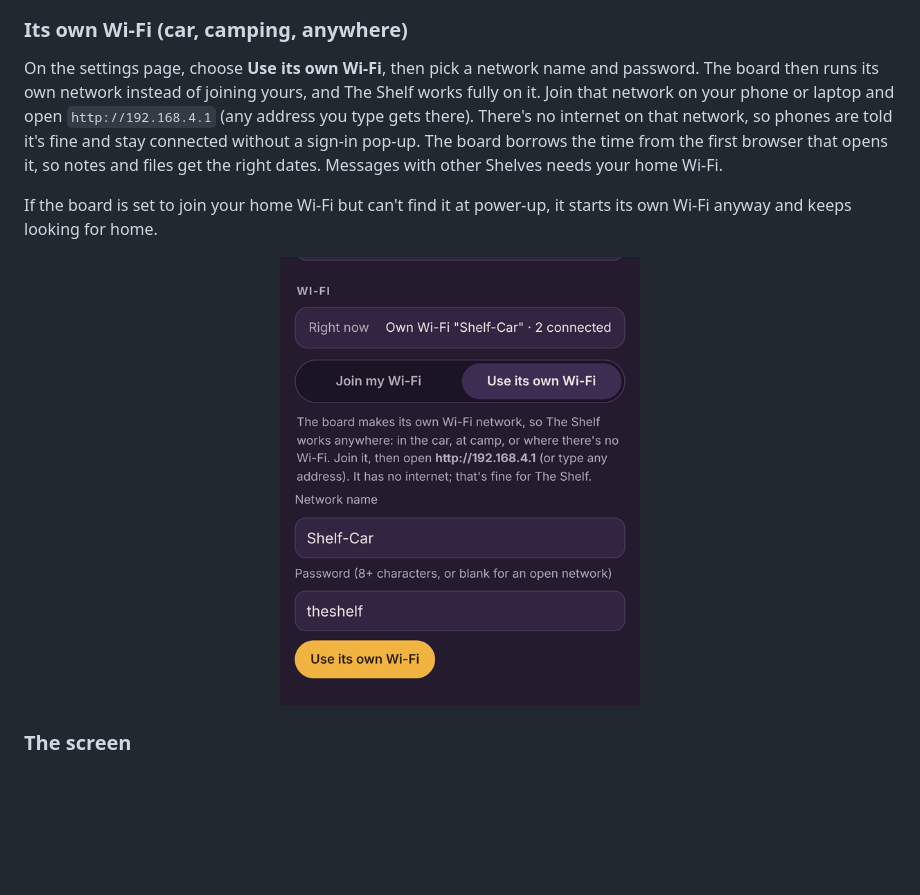
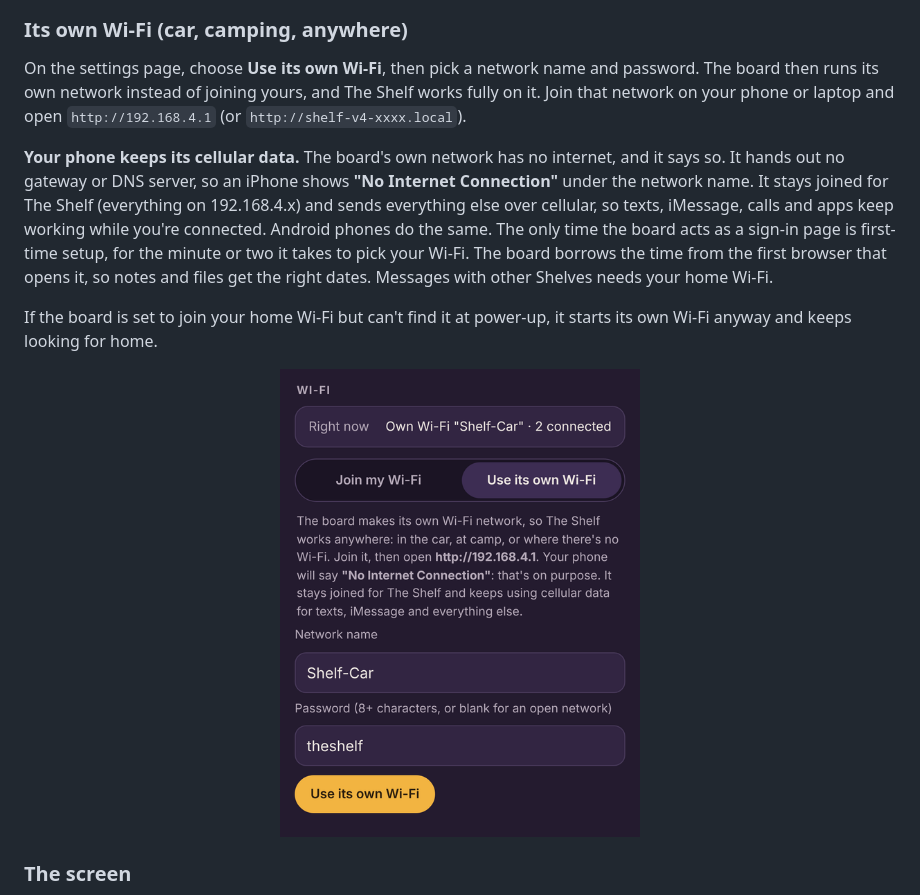
Before and after one commit to hardwaremack-prog/The-Shelf-Heltec-V4, a Markdown page: README.md, the part around the change. Drawn GitHub-style; pictures changed too: docs/screenshots/settings-own-wifi.png; blank space fills up the shorter version.

```diff
--- a/README.md
+++ b/README.md
@@ -97,7 +97,9 @@ The request goes out again after 2 minutes in case nobody heard the first one.
 
 ### Its own Wi-Fi (car, camping, anywhere)
 
-On the settings page, choose **Use its own Wi-Fi**, then pick a network name and password. The board then runs its own network instead of joining yours, and The Shelf works fully on it. Join that network on your phone or laptop and open `http://192.168.4.1` (any address you type gets there). There's no internet on that network, so phones are told it's fine and stay connected without a sign-in pop-up. The board borrows the time from the first browser that opens it, so notes and files get the right dates. Messages with other Shelves needs your home Wi-Fi.
+On the settings page, choose **Use its own Wi-Fi**, then pick a network name and password. The board then runs its own network instead of joining yours, and The Shelf works fully on it. Join that network on your phone or laptop and open `http://192.168.4.1` (or `http://shelf-v4-xxxx.local`).
+
+**Your phone keeps its cellular data.** The board's own network has no internet, and it says so. It hands out no gateway or DNS server, so an iPhone shows **"No Internet Connection"** under the network name. It stays joined for The Shelf (everything on 192.168.4.x) and sends everything else over cellular, so texts, iMessage, calls and apps keep working while you're connected. Android phones do the same. The only time the board acts as a sign-in page is first-time setup, for the minute or two it takes to pick your Wi-Fi. The board borrows the time from the first browser that opens it, so notes and files get the right dates. Messages with other Shelves needs your home Wi-Fi.
 
 If the board is set to join your home Wi-Fi but can't find it at power-up, it starts its own Wi-Fi anyway and keeps looking for home.
 
```
Also changed, not shown: 8 other files.
